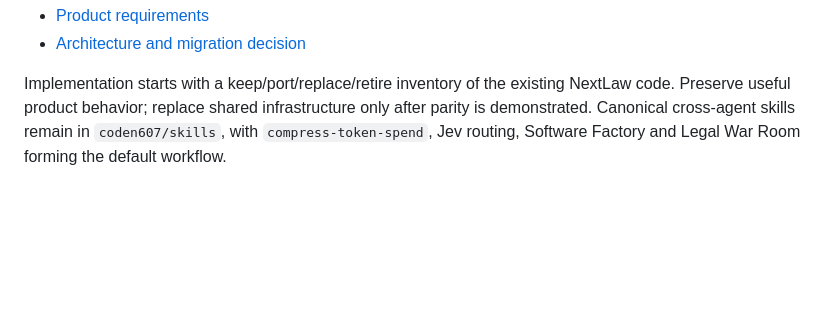
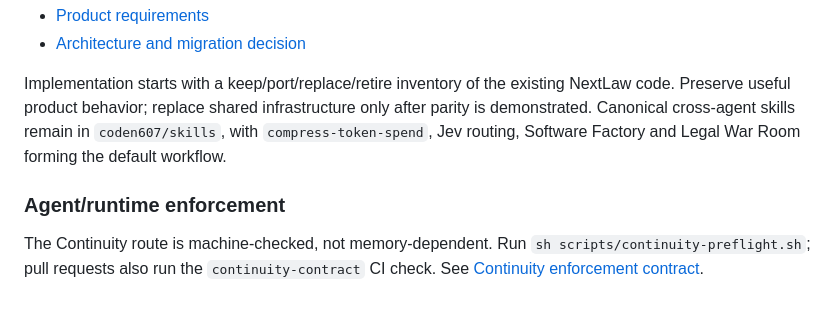
Before and after one commit to coden607/nextlaw607, a Markdown page: README.md, the part around the change. GitHub-like rendering; blank space fills up the shorter version.

Commit message:
docs: document Continuity preflight

```diff
--- a/README.md
+++ b/README.md
@@ -69,3 +69,8 @@ The first deep legal-intelligence vertical is New York criminal law, implemented
 - [Architecture and migration decision](docs/nextlaw607-ny-criminal-continuity-architecture.md)
 
 Implementation starts with a keep/port/replace/retire inventory of the existing NextLaw code. Preserve useful product behavior; replace shared infrastructure only after parity is demonstrated. Canonical cross-agent skills remain in `coden607/skills`, with `compress-token-spend`, Jev routing, Software Factory and Legal War Room forming the default workflow.
+
+
+### Agent/runtime enforcement
+
+The Continuity route is machine-checked, not memory-dependent. Run `sh scripts/continuity-preflight.sh`; pull requests also run the `continuity-contract` CI check. See [Continuity enforcement contract](docs/nextlaw607-continuity-enforcement.md).
```
